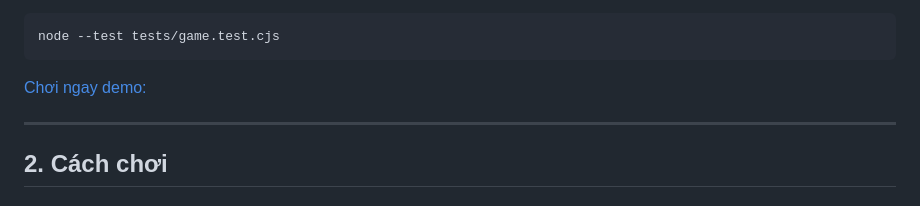
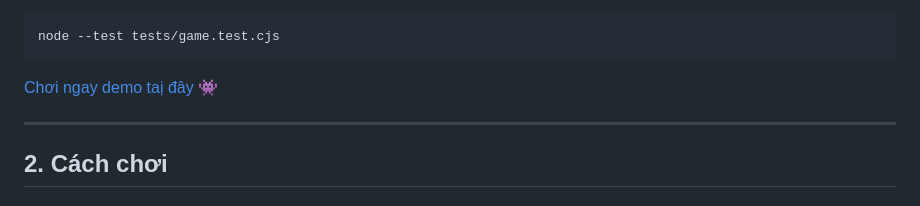
Before and after one commit to Hanari05/PacMan-LTG, a Markdown page: README.md, the part around the change. Rendered like a GitHub page.

````diff
--- a/README.md
+++ b/README.md
@@ -38,7 +38,7 @@ Chạy bộ kiểm thử (cần Node 18 trở lên):
 ```
 node --test tests/game.test.cjs
 ```
-[Chơi ngay demo:](https://hanari05.github.io/PacMan-LTG/)
+[Chơi ngay demo taị đây 👾](https://hanari05.github.io/PacMan-LTG/)
 
 ---
 
````
